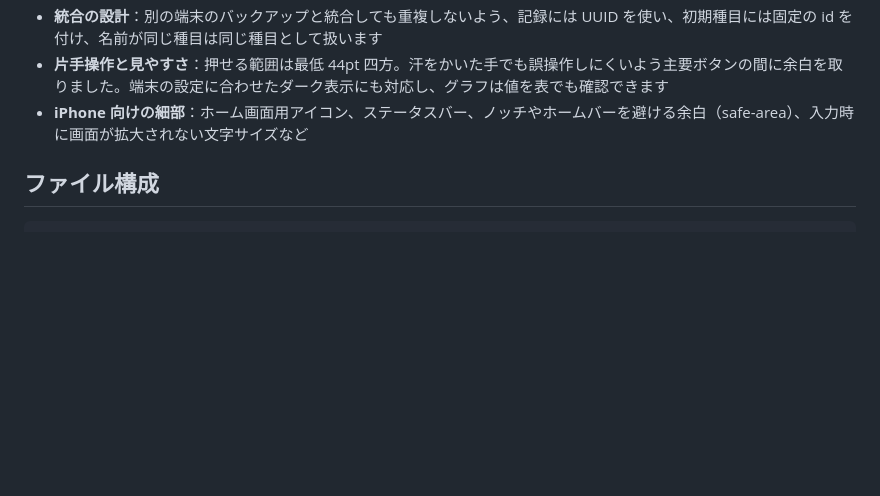
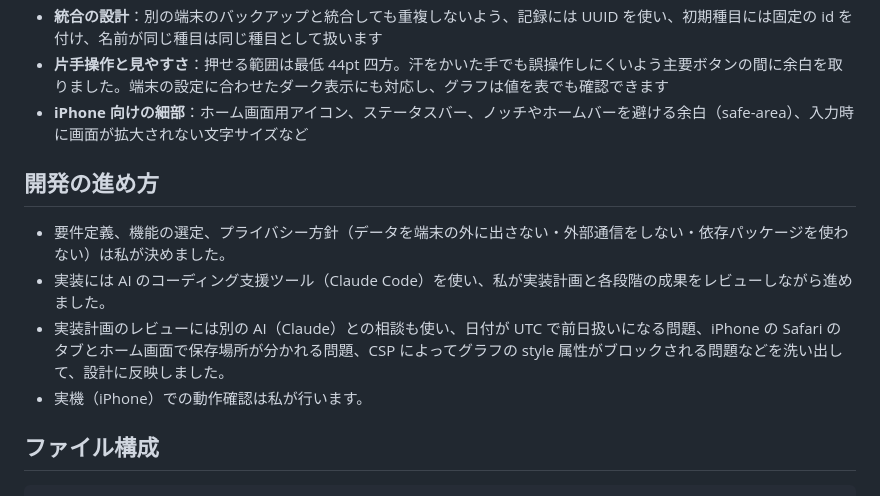
Before and after one commit to shunsuke-nmr/workout-log, a Markdown page: README.md, the part around the change. Drawn GitHub-style; blank space fills up the shorter version.

Commit message:
README：開発の進め方を追加

````diff
--- a/README.md
+++ b/README.md
@@ -77,6 +77,13 @@
 - **片手操作と見やすさ**：押せる範囲は最低 44pt 四方。汗をかいた手でも誤操作しにくいよう主要ボタンの間に余白を取りました。端末の設定に合わせたダーク表示にも対応し、グラフは値を表でも確認できます
 - **iPhone 向けの細部**：ホーム画面用アイコン、ステータスバー、ノッチやホームバーを避ける余白（safe-area）、入力時に画面が拡大されない文字サイズなど
 
+## 開発の進め方
+
+- 要件定義、機能の選定、プライバシー方針（データを端末の外に出さない・外部通信をしない・依存パッケージを使わない）は私が決めました。
+- 実装には AI のコーディング支援ツール（Claude Code）を使い、私が実装計画と各段階の成果をレビューしながら進めました。
+- 実装計画のレビューには別の AI（Claude）との相談も使い、日付が UTC で前日扱いになる問題、iPhone の Safari のタブとホーム画面で保存場所が分かれる問題、CSP によってグラフの style 属性がブロックされる問題などを洗い出して、設計に反映しました。
+- 実機（iPhone）での動作確認は私が行います。
+
 ## ファイル構成
 
 ```
````
